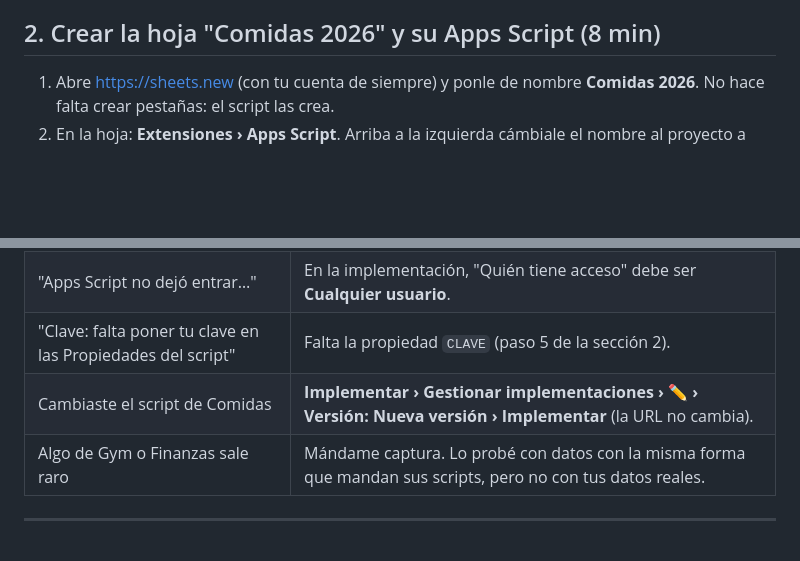
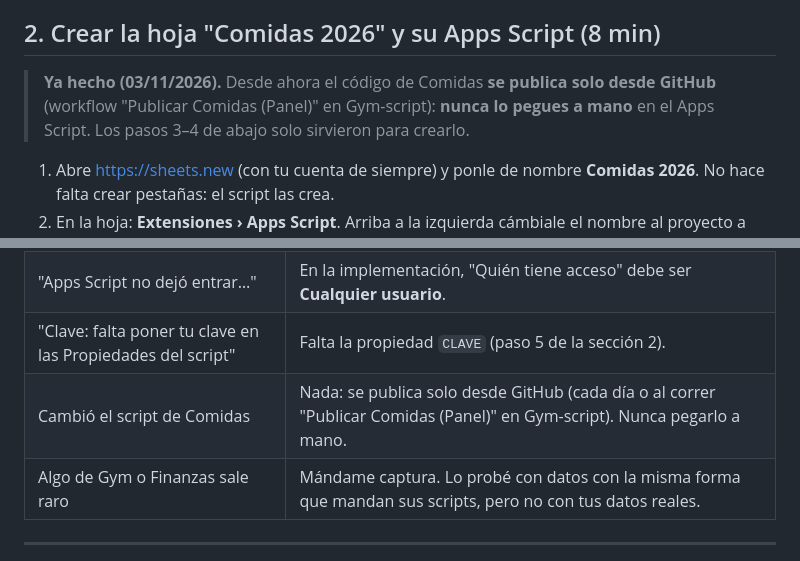
Before and after one commit to MartinRTX/Panel, a Markdown page: MANANA.md, 2 parts joined by grey strips. Drawn GitHub-style; blank space fills up the shorter version.

```diff
--- a/MANANA.md
+++ b/MANANA.md
@@ -18,6 +18,9 @@ Yo no tengo permiso para activarlo; el código ya está en la rama `main`.
 5. Abre https://martinrtx.github.io/Panel/ — ya debe verse la app con datos de ejemplo.
 
 ## 2. Crear la hoja "Comidas 2026" y su Apps Script (8 min)
+
+> **Ya hecho (03/11/2026).** Desde ahora el código de Comidas **se publica solo desde GitHub** (workflow "Publicar Comidas
+> (Panel)" en Gym-script): **nunca lo pegues a mano** en el Apps Script. Los pasos 3–4 de abajo solo sirvieron para crearlo.
 
 1. Abre https://sheets.new (con tu cuenta de siempre) y ponle de nombre **Comidas 2026**. No hace falta crear pestañas: el script las crea.
 2. En la hoja: **Extensiones › Apps Script**. Arriba a la izquierda cámbiale el nombre al proyecto a **Comidas API**.
@@ -103,7 +106,7 @@ Las mejoras de la app llegan solas (por GitHub Pages); solo reinstalas si cambia
 | "La clave no coincide con la de Apps Script" | La clave de la app y la propiedad `CLAVE` del script deben ser idénticas. |
 | "Apps Script no dejó entrar…" | En la implementación, "Quién tiene acceso" debe ser **Cualquier usuario**. |
 | "Clave: falta poner tu clave en las Propiedades del script" | Falta la propiedad `CLAVE` (paso 5 de la sección 2). |
-| Cambiaste el script de Comidas | **Implementar › Gestionar implementaciones › ✏️ › Versión: Nueva versión › Implementar** (la URL no cambia). |
+| Cambió el script de Comidas | Nada: se publica solo desde GitHub (cada día o al correr "Publicar Comidas (Panel)" en Gym-script). Nunca pegarlo a mano. |
 | Algo de Gym o Finanzas sale raro | Mándame captura. Lo probé con datos con la misma forma que mandan sus scripts, pero no con tus datos reales. |
 
 ---
```
Also changed, not shown: CLAUDE.md (+5 -4 lines).
